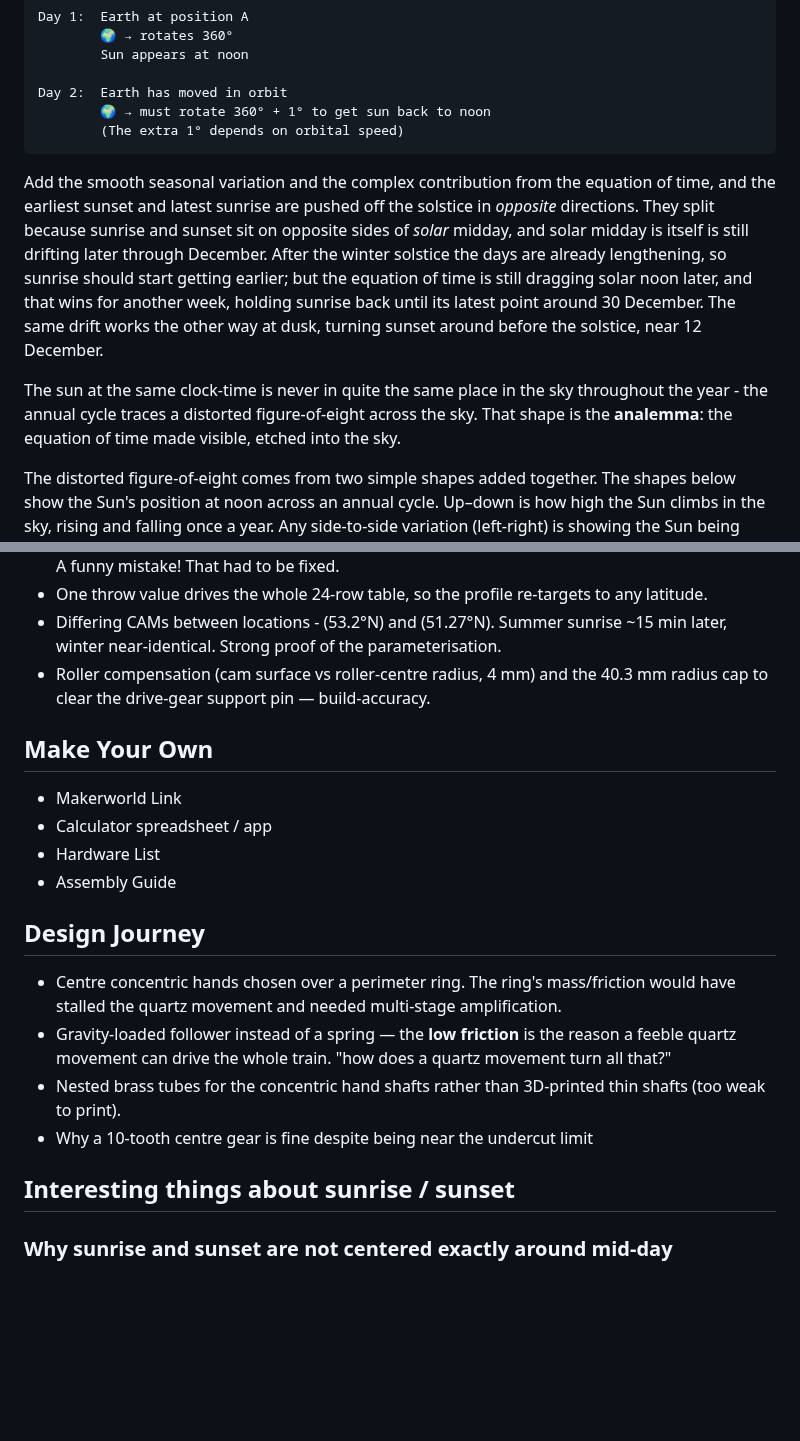
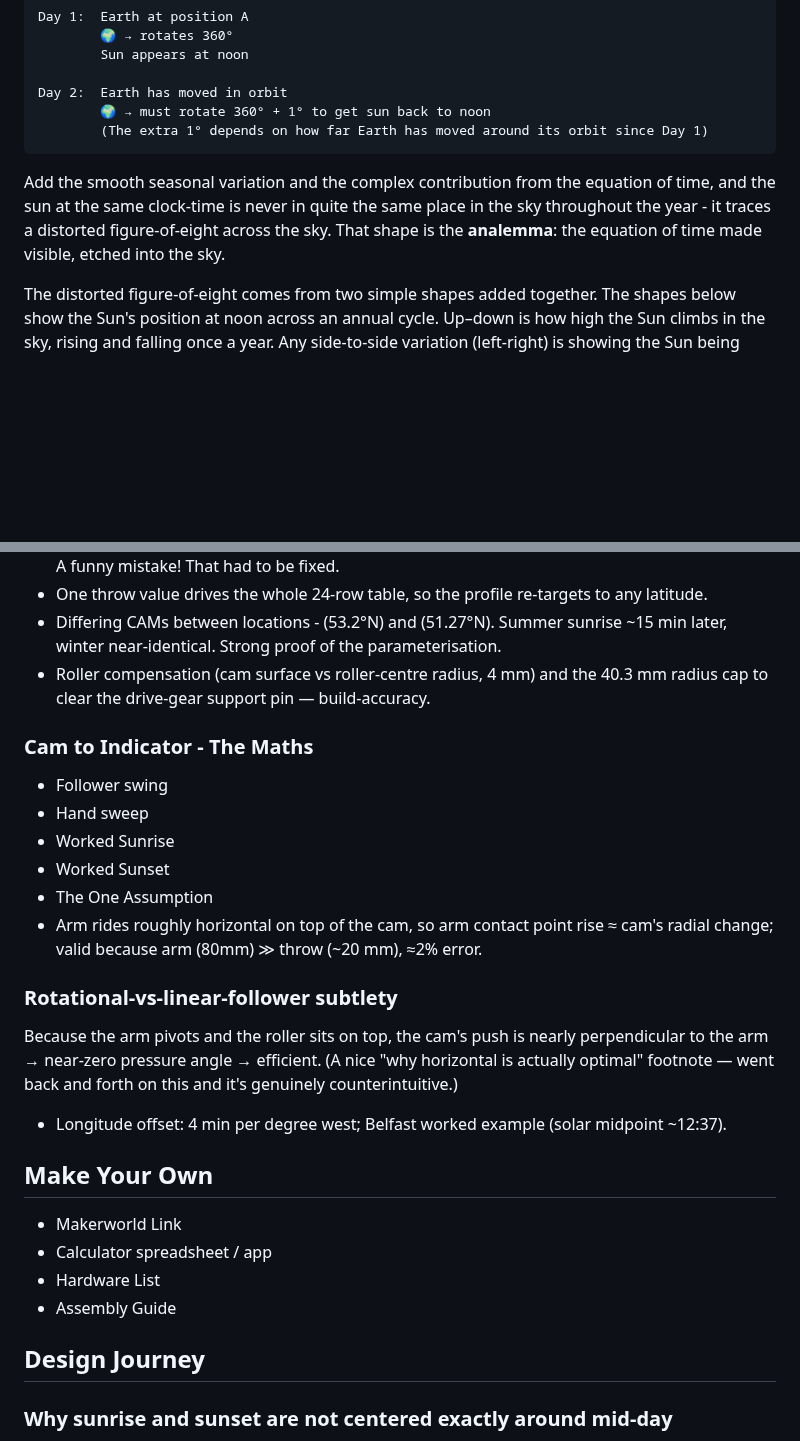
Before and after one commit to amiablealex/amiablealex-web, a Markdown page: content/projects/sunrise-clock.md, 2 parts joined by grey strips. GitHub-like rendering; blank space fills up the shorter version.

````diff
--- a/content/projects/sunrise-clock.md
+++ b/content/projects/sunrise-clock.md
@@ -62,12 +62,10 @@ Day 1:  Earth at position A
 
 Day 2:  Earth has moved in orbit
         🌍 → must rotate 360° + 1° to get sun back to noon
-        (The extra 1° depends on orbital speed)
+        (The extra 1° depends on how far Earth has moved around its orbit since Day 1)
 ```
 
-Add the smooth seasonal variation and the complex contribution from the equation of time, and the earliest sunset and latest sunrise are pushed off the solstice in *opposite* directions. They split because sunrise and sunset sit on opposite sides of *solar* midday, and solar midday is itself is still drifting later through December. After the winter solstice the days are already lengthening, so sunrise should start getting earlier; but the equation of time is still dragging solar noon later, and that wins for another week, holding sunrise back until its latest point around 30 December. The same drift works the other way at dusk, turning sunset around before the solstice, near 12 December.
-
-The sun at the same clock-time is never in quite the same place in the sky throughout the year - the annual cycle traces a distorted figure-of-eight across the sky. That shape is the **analemma**: the equation of time made visible, etched into the sky.
+Add the smooth seasonal variation and the complex contribution from the equation of time, and the sun at the same clock-time is never in quite the same place in the sky throughout the year - it traces a distorted figure-of-eight across the sky. That shape is the **analemma**: the equation of time made visible, etched into the sky.
 
 The distorted figure-of-eight comes from two simple shapes added together. The shapes below show the Sun's position at noon across an annual cycle. Up–down is how high the Sun climbs in the sky, rising and falling once a year. Any side-to-side variation (left-right) is showing the Sun being ahead of or behind the clock noon. The central vertical line on each diagram is due south - **solar noon** - the Sun perfectly in sync with clock-time would appear on it at exactly 12:00.
 
@@ -148,6 +115,21 @@ Because the arm pivots and the roller sits on top, the cam's push is nearly perp
 - Differing CAMs between locations - (53.2°N) and (51.27°N). Summer sunrise ~15 min later, winter near-identical. Strong proof of the parameterisation.
 - Roller compensation (cam surface vs roller-centre radius, 4 mm) and the 40.3 mm radius cap to clear the drive-gear support pin — build-accuracy.
 
+### Cam to Indicator - The Maths
+
+- Follower swing
+- Hand sweep
+- Worked Sunrise
+- Worked Sunset
+- The One Assumption
+- Arm rides roughly horizontal on top of the cam, so arm contact point rise ≈ cam's radial change; valid because arm (80mm) ≫ throw (~20 mm), ≈2% error.
+
+### Rotational-vs-linear-follower subtlety
+Because the arm pivots and the roller sits on top, the cam's push is nearly perpendicular to the arm → near-zero pressure angle → efficient.
+(A nice "why horizontal is actually optimal" footnote — went back and forth on this and it's genuinely counterintuitive.)
+
+- Longitude offset: 4 min per degree west; Belfast worked example (solar midpoint ~12:37).
+
 ## Make Your Own
 - Makerworld Link
 - Calculator spreadsheet / app
@@ -155,12 +137,6 @@ Because the arm pivots and the roller sits on top, the cam's push is nearly perp
 - Assembly Guide
 
 ## Design Journey
--  Centre concentric hands chosen over a perimeter ring. The ring's mass/friction would have stalled the quartz movement and needed multi-stage amplification.
--  Gravity-loaded follower instead of a spring — the **low friction** is the reason a feeble quartz movement can drive the whole train. "how does a quartz movement turn all that?"
--  Nested brass tubes for the concentric hand shafts rather than 3D-printed thin shafts (too weak to print).
--  Why a 10-tooth centre gear is fine despite being near the undercut limit
-
-## Interesting things about sunrise / sunset
 
 ### Why sunrise and sunset are not centered exactly around mid-day
 - The geographic offset - for every degree of longitude you move west from the meridian, solar noon is delayed by about
````
Also changed, not shown: other parts of content/projects/sunrise-clock.md (+22 -53 lines).
